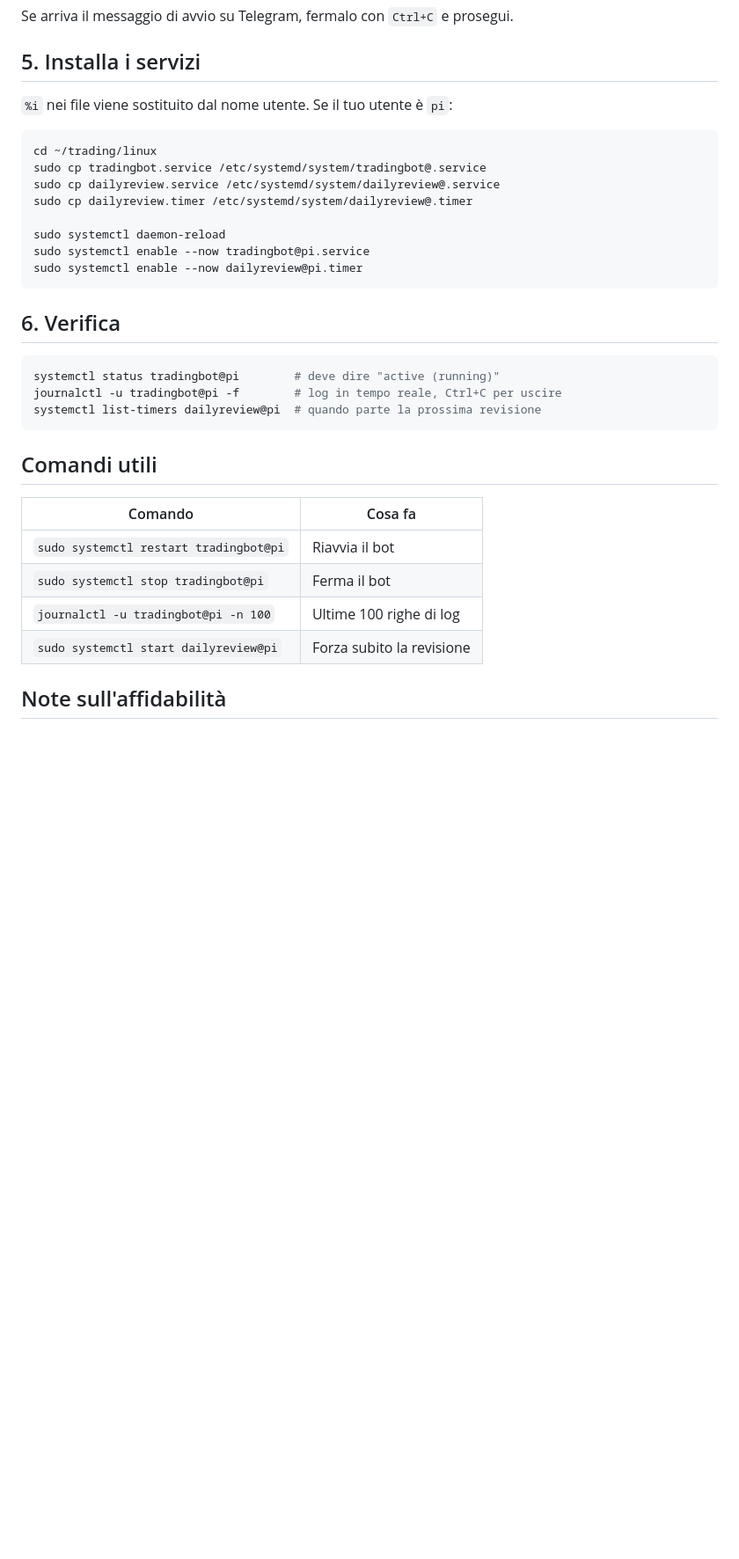
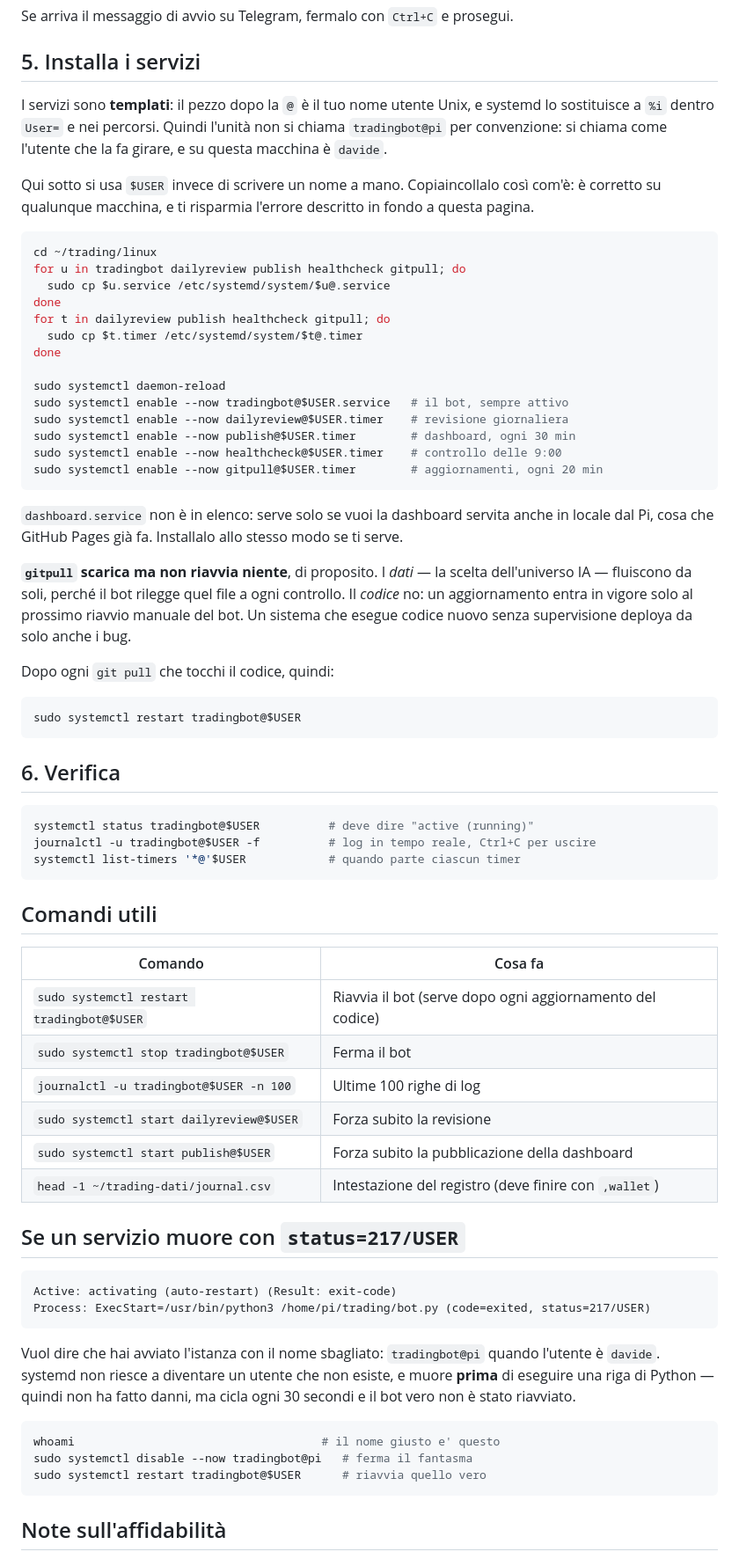
Before and after one commit to 75davide75/TradeBot, a Markdown page: linux/INSTALLA.md, the part around one of its changes. Shown at 88% size. Rendered like a GitHub page; blank space fills up the shorter version.

Commit message:
INSTALLA.md: l'utente giusto, le unita' mancanti, e l'errore 217/USER
Il documento diceva 'tradingbot@pi' in sei punti mentre l'utente e'
'davide' — in disaccordo con sync.sh, che ha PI_USER="davide" da sempre.
Seguendolo alla lettera si avvia un'istanza per un utente inesistente:
systemd muore con 217/USER prima di eseguire Python, cicla ogni 30
secondi, e il bot vero non viene riavviato. E' successo davvero.

Ora i comandi usano $USER, che e' corretto ovunque e non invecchia al
prossimo cambio di macchina. La nota su Oracle Cloud non ha piu' bisogno
di un nome diverso.

Il punto 5 installava due unita' su sette: mancavano publish (che mette
online la dashboard), gitpull, healthcheck e dashboard. Una guida
d'installazione che installa un terzo del sistema manda a leggere i file
uno per uno, che e' il momento in cui si sbaglia.

Aggiunta la regola che questo giro ha reso evidente: gitpull scarica ma
non riavvia, quindi dopo ogni aggiornamento del CODICE serve un restart
manuale del bot — i dati fluiscono da soli, il codice no.

Co-Authored-By: Claude Opus 5 <noreply@anthropic.com>

````diff
--- a/linux/INSTALLA.md
+++ b/linux/INSTALLA.md
@@ -70,35 +73,84 @@ Se arriva il messaggio di avvio su Telegram, fermalo con `Ctrl+C` e prosegui.
 
 ## 5. Installa i servizi
 
-`%i` nei file viene sostituito dal nome utente. Se il tuo utente è `pi`:
+I servizi sono **templati**: il pezzo dopo la `@` è il tuo nome utente Unix, e
+systemd lo sostituisce a `%i` dentro `User=` e nei percorsi. Quindi l'unità non
+si chiama `tradingbot@pi` per convenzione: si chiama come l'utente che la fa
+girare, e su questa macchina è `davide`.
+
+Qui sotto si usa `$USER` invece di scrivere un nome a mano. Copiaincollalo così
+com'è: è corretto su qualunque macchina, e ti risparmia l'errore descritto in
+fondo a questa pagina.
 
 ```bash
 cd ~/trading/linux
-sudo cp tradingbot.service /etc/systemd/system/tradingbot@.service
-sudo cp dailyreview.service /etc/systemd/system/dailyreview@.service
-sudo cp dailyreview.timer /etc/systemd/system/dailyreview@.timer
+for u in tradingbot dailyreview publish healthcheck gitpull; do
+  sudo cp $u.service /etc/systemd/system/$u@.service
+done
+for t in dailyreview publish healthcheck gitpull; do
+  sudo cp $t.timer /etc/systemd/system/$t@.timer
+done
 
 sudo systemctl daemon-reload
-sudo systemctl enable --now tradingbot@pi.service
-sudo systemctl enable --now dailyreview@pi.timer
+sudo systemctl enable --now tradingbot@$USER.service   # il bot, sempre attivo
+sudo systemctl enable --now dailyreview@$USER.timer    # revisione giornaliera
+sudo systemctl enable --now publish@$USER.timer        # dashboard, ogni 30 min
+sudo systemctl enable --now healthcheck@$USER.timer    # controllo delle 9:00
+sudo systemctl enable --now gitpull@$USER.timer        # aggiornamenti, ogni 20 min
+```
+
+`dashboard.service` non è in elenco: serve solo se vuoi la dashboard servita
+anche in locale dal Pi, cosa che GitHub Pages già fa. Installalo allo stesso
+modo se ti serve.
+
+**`gitpull` scarica ma non riavvia niente**, di proposito. I *dati* — la scelta
+dell'universo IA — fluiscono da soli, perché il bot rilegge quel file a ogni
+controllo. Il *codice* no: un aggiornamento entra in vigore solo al prossimo
+riavvio manuale del bot. Un sistema che esegue codice nuovo senza supervisione
+deploya da solo anche i bug.
+
+Dopo ogni `git pull` che tocchi il codice, quindi:
+
+```bash
+sudo systemctl restart tradingbot@$USER
 ```
 
 ## 6. Verifica
 
 ```bash
-systemctl status tradingbot@pi        # deve dire "active (running)"
-journalctl -u tradingbot@pi -f        # log in tempo reale, Ctrl+C per uscire
-systemctl list-timers dailyreview@pi  # quando parte la prossima revisione
+systemctl status tradingbot@$USER          # deve dire "active (running)"
+journalctl -u tradingbot@$USER -f          # log in tempo reale, Ctrl+C per uscire
+systemctl list-timers '*@'$USER            # quando parte ciascun timer
 ```
 
 ## Comandi utili
 
 | Comando | Cosa fa |
 |---|---|
-| `sudo systemctl restart tradingbot@pi` | Riavvia il bot |
-| `sudo systemctl stop tradingbot@pi` | Ferma il bot |
-| `journalctl -u tradingbot@pi -n 100` | Ultime 100 righe di log |
-| `sudo systemctl start dailyreview@pi` | Forza subito la revisione |
+| `sudo systemctl restart tradingbot@$USER` | Riavvia il bot (serve dopo ogni aggiornamento del codice) |
+| `sudo systemctl stop tradingbot@$USER` | Ferma il bot |
+| `journalctl -u tradingbot@$USER -n 100` | Ultime 100 righe di log |
+| `sudo systemctl start dailyreview@$USER` | Forza subito la revisione |
+| `sudo systemctl start publish@$USER` | Forza subito la pubblicazione della dashboard |
+| `head -1 ~/trading-dati/journal.csv` | Intestazione del registro (deve finire con `,wallet`) |
+
+## Se un servizio muore con `status=217/USER`
+
+```
+Active: activating (auto-restart) (Result: exit-code)
+Process: ExecStart=/usr/bin/python3 /home/pi/trading/bot.py (code=exited, status=217/USER)
+```
+
+Vuol dire che hai avviato l'istanza con il nome sbagliato: `tradingbot@pi`
+quando l'utente è `davide`. systemd non riesce a diventare un utente che non
+esiste, e muore **prima** di eseguire una riga di Python — quindi non ha fatto
+danni, ma cicla ogni 30 secondi e il bot vero non è stato riavviato.
+
+```bash
+whoami                                    # il nome giusto e' questo
+sudo systemctl disable --now tradingbot@pi   # ferma il fantasma
+sudo systemctl restart tradingbot@$USER      # riavvia quello vero
+```
 
 ## Note sull'affidabilità
 
````
Also changed, not shown: other parts of linux/INSTALLA.md (+7 -3 lines).
